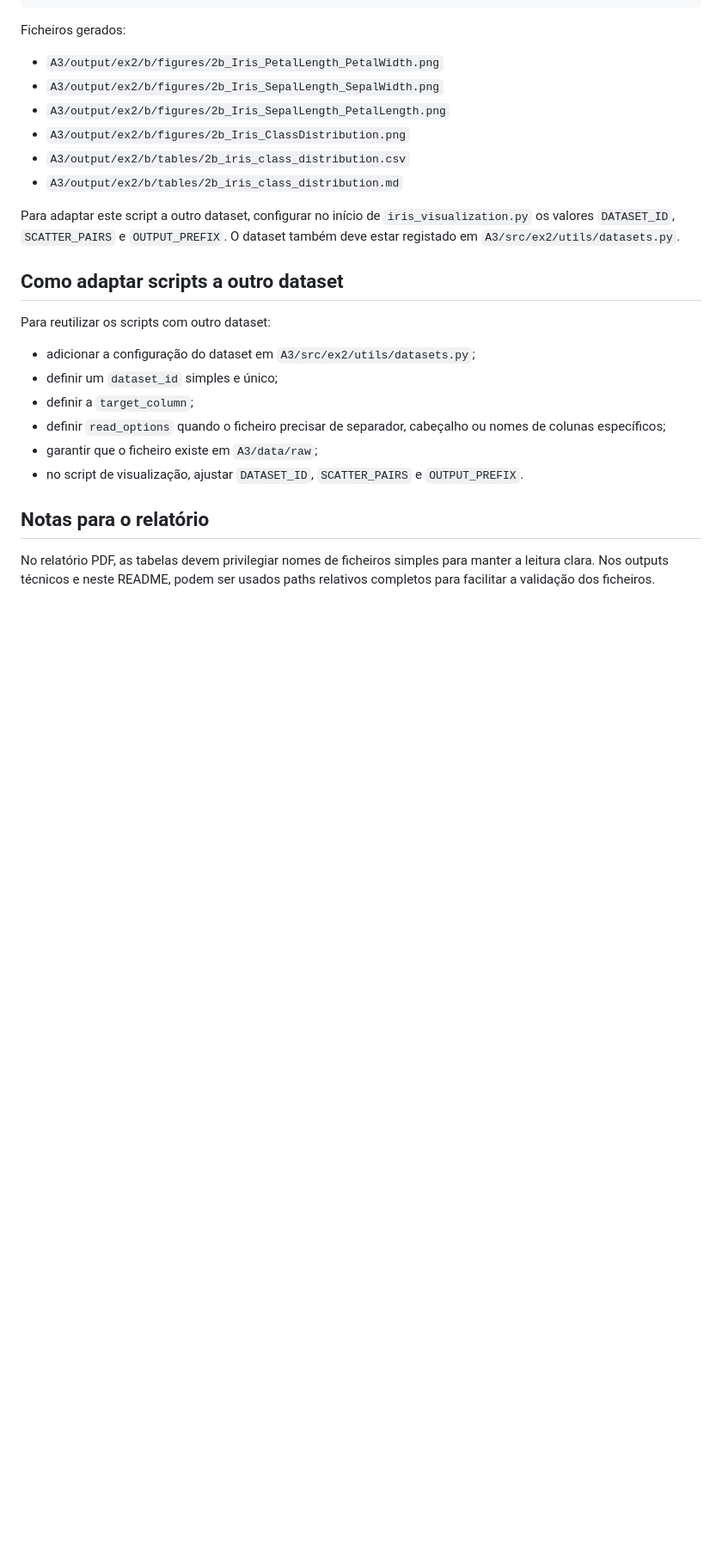
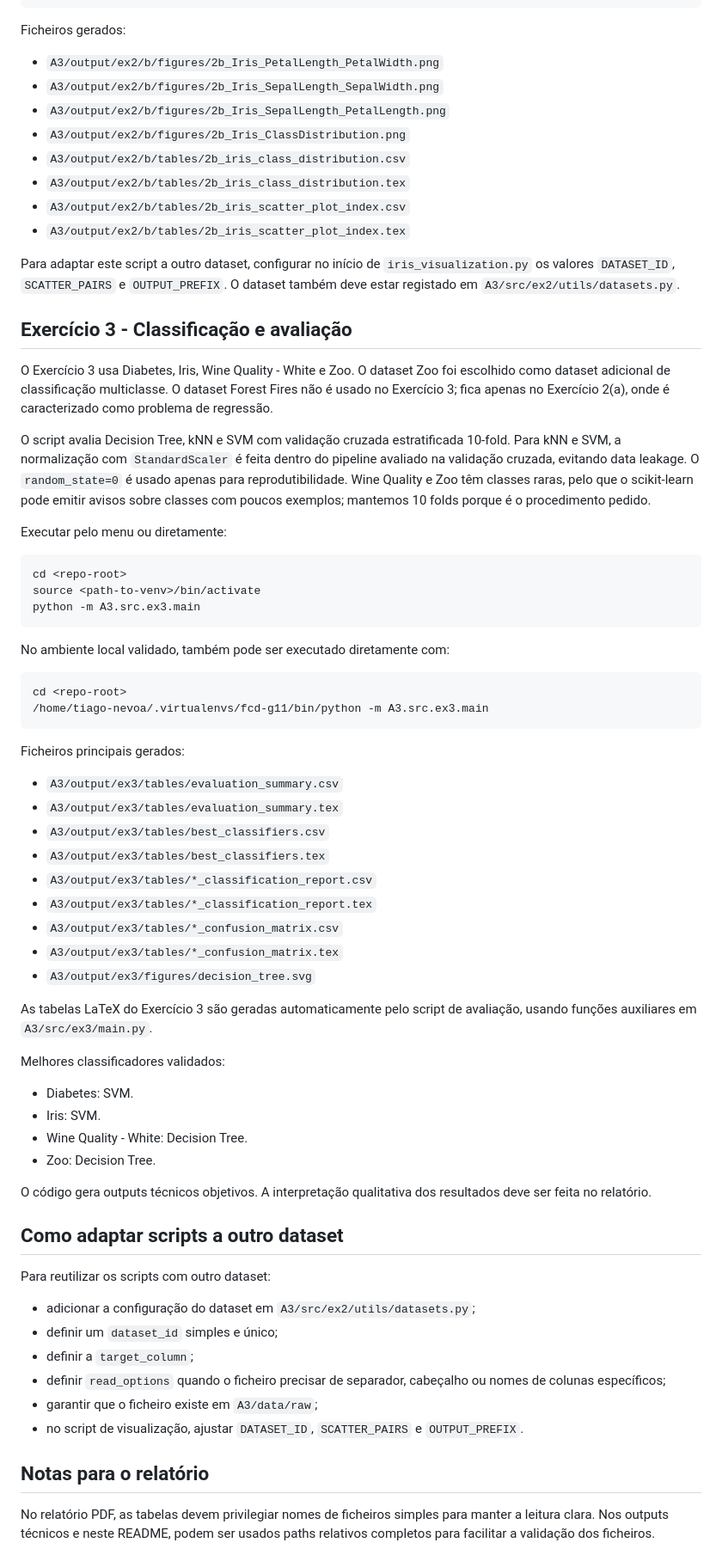
Before and after one commit to micaela-fm/fcd-g11, a Markdown page: A3/README.md, the part around one of its changes. Shown at 86% size. GitHub-like rendering; blank space fills up the shorter version.

Commit message:
update A3 README

````diff
--- a/A3/README.md
+++ b/A3/README.md
@@ -147,9 +163,55 @@ Ficheiros gerados:
 * `A3/output/ex2/b/figures/2b_Iris_SepalLength_PetalLength.png`
 * `A3/output/ex2/b/figures/2b_Iris_ClassDistribution.png`
 * `A3/output/ex2/b/tables/2b_iris_class_distribution.csv`
-* `A3/output/ex2/b/tables/2b_iris_class_distribution.md`
+* `A3/output/ex2/b/tables/2b_iris_class_distribution.tex`
+* `A3/output/ex2/b/tables/2b_iris_scatter_plot_index.csv`
+* `A3/output/ex2/b/tables/2b_iris_scatter_plot_index.tex`
 
 Para adaptar este script a outro dataset, configurar no início de `iris_visualization.py` os valores `DATASET_ID`, `SCATTER_PAIRS` e `OUTPUT_PREFIX`. O dataset também deve estar registado em `A3/src/ex2/utils/datasets.py`.
+
+## Exercício 3 - Classificação e avaliação
+
+O Exercício 3 usa Diabetes, Iris, Wine Quality - White e Zoo. O dataset Zoo foi escolhido como dataset adicional de classificação multiclasse. O dataset Forest Fires não é usado no Exercício 3; fica apenas no Exercício 2(a), onde é caracterizado como problema de regressão.
+
+O script avalia Decision Tree, kNN e SVM com validação cruzada estratificada 10-fold. Para kNN e SVM, a normalização com `StandardScaler` é feita dentro do pipeline avaliado na validação cruzada, evitando data leakage. O `random_state=0` é usado apenas para reprodutibilidade. Wine Quality e Zoo têm classes raras, pelo que o scikit-learn pode emitir avisos sobre classes com poucos exemplos; mantemos 10 folds porque é o procedimento pedido.
+
+Executar pelo menu ou diretamente:
+
+```bash
+cd <repo-root>
+source <path-to-venv>/bin/activate
+python -m A3.src.ex3.main
+```
+
+No ambiente local validado, também pode ser executado diretamente com:
+
+```bash
+cd <repo-root>
+/home/tiago-nevoa/.virtualenvs/fcd-g11/bin/python -m A3.src.ex3.main
+```
+
+Ficheiros principais gerados:
+
+* `A3/output/ex3/tables/evaluation_summary.csv`
+* `A3/output/ex3/tables/evaluation_summary.tex`
+* `A3/output/ex3/tables/best_classifiers.csv`
+* `A3/output/ex3/tables/best_classifiers.tex`
+* `A3/output/ex3/tables/*_classification_report.csv`
+* `A3/output/ex3/tables/*_classification_report.tex`
+* `A3/output/ex3/tables/*_confusion_matrix.csv`
+* `A3/output/ex3/tables/*_confusion_matrix.tex`
+* `A3/output/ex3/figures/decision_tree.svg`
+
+As tabelas LaTeX do Exercício 3 são geradas automaticamente pelo script de avaliação, usando funções auxiliares em `A3/src/ex3/main.py`.
+
+Melhores classificadores validados:
+
+* Diabetes: SVM.
+* Iris: SVM.
+* Wine Quality - White: Decision Tree.
+* Zoo: Decision Tree.
+
+O código gera outputs técnicos objetivos. A interpretação qualitativa dos resultados deve ser feita no relatório.
 
 ## Como adaptar scripts a outro dataset
 
````
Also changed, not shown: other parts of A3/README.md (+24 -8 lines).
